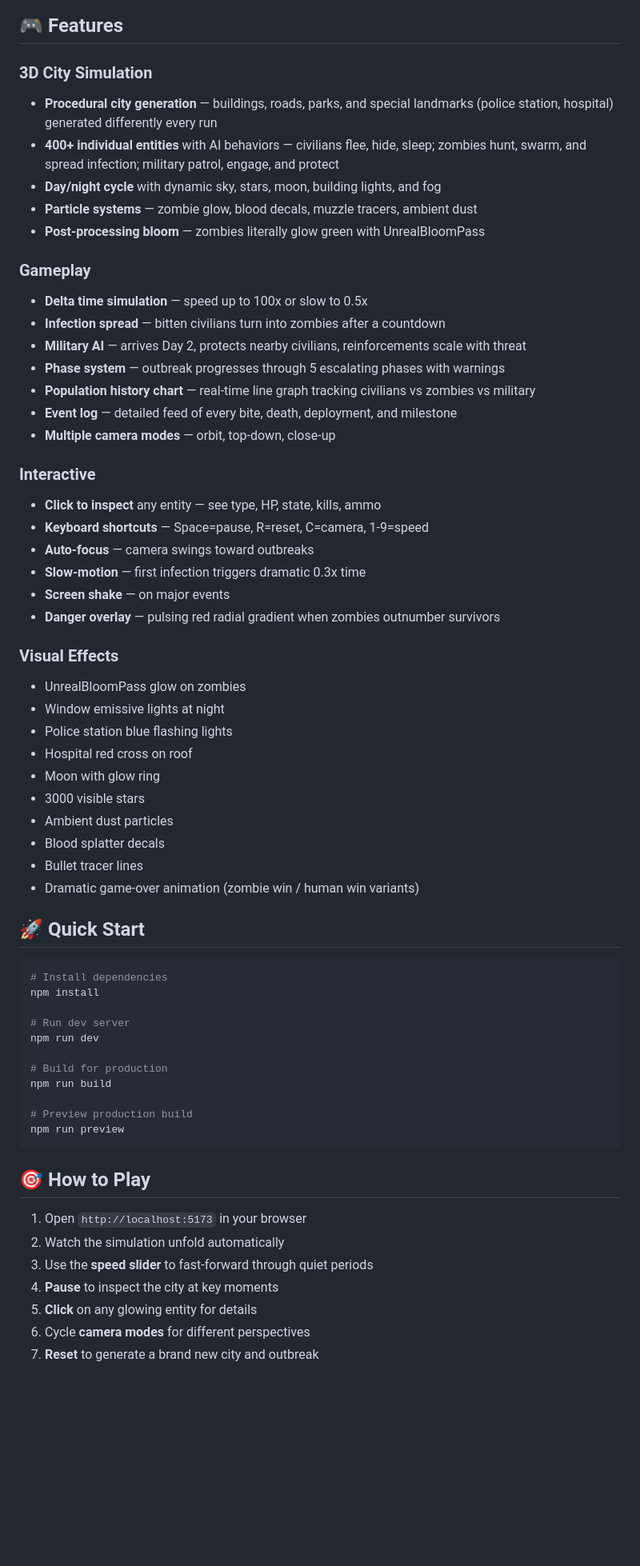
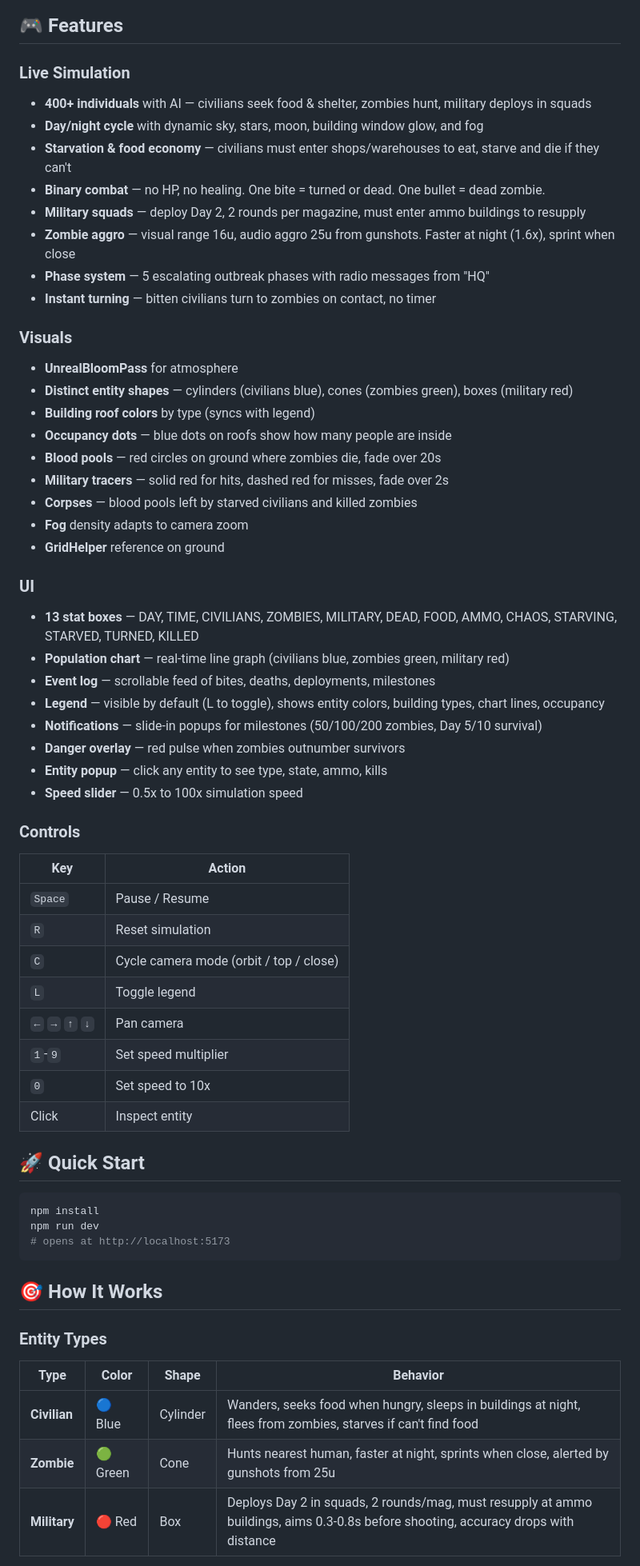
Before and after one commit to AieatAssam/zombie-sim, a Markdown page: README.md, the part around one of its changes. Shown at 80% size. GitHub-like rendering; blank space fills up the shorter version.

Commit message:
Overhaul README to reflect v9 state (roof colors, binary combat, starvation, food economy, controls)

````diff
--- a/README.md
+++ b/README.md
@@ -8,65 +8,63 @@ Watch a city of 400 civilians get overrun by zombies — or rally with military
 
 ## 🎮 Features
 
-### 3D City Simulation
-- **Procedural city generation** — buildings, roads, parks, and special landmarks (police station, hospital) generated differently every run
-- **400+ individual entities** with AI behaviors — civilians flee, hide, sleep; zombies hunt, swarm, and spread infection; military patrol, engage, and protect
-- **Day/night cycle** with dynamic sky, stars, moon, building lights, and fog
-- **Particle systems** — zombie glow, blood decals, muzzle tracers, ambient dust
-- **Post-processing bloom** — zombies literally glow green with UnrealBloomPass
+### Live Simulation
+- **400+ individuals** with AI — civilians seek food & shelter, zombies hunt, military deploys in squads
+- **Day/night cycle** with dynamic sky, stars, moon, building window glow, and fog
+- **Starvation & food economy** — civilians must enter shops/warehouses to eat, starve and die if they can't
+- **Binary combat** — no HP, no healing. One bite = turned or dead. One bullet = dead zombie.
+- **Military squads** — deploy Day 2, 2 rounds per magazine, must enter ammo buildings to resupply
+- **Zombie aggro** — visual range 16u, audio aggro 25u from gunshots. Faster at night (1.6x), sprint when close
+- **Phase system** — 5 escalating outbreak phases with radio messages from "HQ"
+- **Instant turning** — bitten civilians turn to zombies on contact, no timer
 
-### Gameplay
-- **Delta time simulation** — speed up to 100x or slow to 0.5x
-- **Infection spread** — bitten civilians turn into zombies after a countdown
-- **Military AI** — arrives Day 2, protects nearby civilians, reinforcements scale with threat
-- **Phase system** — outbreak progresses through 5 escalating phases with warnings
-- **Population history chart** — real-time line graph tracking civilians vs zombies vs military
-- **Event log** — detailed feed of every bite, death, deployment, and milestone
-- **Multiple camera modes** — orbit, top-down, close-up
+### Visuals
+- **UnrealBloomPass** for atmosphere
+- **Distinct entity shapes** — cylinders (civilians blue), cones (zombies green), boxes (military red)
+- **Building roof colors** by type (syncs with legend)
+- **Occupancy dots** — blue dots on roofs show how many people are inside
+- **Blood pools** — red circles on ground where zombies die, fade over 20s
+- **Military tracers** — solid red for hits, dashed red for misses, fade over 2s
+- **Corpses** — blood pools left by starved civilians and killed zombies
+- **Fog** density adapts to camera zoom
+- **GridHelper** reference on ground
 
-### Interactive
-- **Click to inspect** any entity — see type, HP, state, kills, ammo
-- **Keyboard shortcuts** — Space=pause, R=reset, C=camera, 1-9=speed
-- **Auto-focus** — camera swings toward outbreaks
-- **Slow-motion** — first infection triggers dramatic 0.3x time
-- **Screen shake** — on major events
-- **Danger overlay** — pulsing red radial gradient when zombies outnumber survivors
+### UI
+- **13 stat boxes** — DAY, TIME, CIVILIANS, ZOMBIES, MILITARY, DEAD, FOOD, AMMO, CHAOS, STARVING, STARVED, TURNED, KILLED
+- **Population chart** — real-time line graph (civilians blue, zombies green, military red)
+- **Event log** — scrollable feed of bites, deaths, deployments, milestones
+- **Legend** — visible by default (L to toggle), shows entity colors, building types, chart lines, occupancy
+- **Notifications** — slide-in popups for milestones (50/100/200 zombies, Day 5/10 survival)
+- **Danger overlay** — red pulse when zombies outnumber survivors
+- **Entity popup** — click any entity to see type, state, ammo, kills
+- **Speed slider** — 0.5x to 100x simulation speed
 
-### Visual Effects
-- UnrealBloomPass glow on zombies
-- Window emissive lights at night
-- Police station blue flashing lights
-- Hospital red cross on roof
-- Moon with glow ring
-- 3000 visible stars
-- Ambient dust particles
-- Blood splatter decals
-- Bullet tracer lines
-- Dramatic game-over animation (zombie win / human win variants)
+### Controls
+| Key | Action |
+|-----|--------|
+| `Space` | Pause / Resume |
+| `R` | Reset simulation |
+| `C` | Cycle camera mode (orbit / top / close) |
+| `L` | Toggle legend |
+| `←` `→` `↑` `↓` | Pan camera |
+| `1`-`9` | Set speed multiplier |
+| `0` | Set speed to 10x |
+| Click | Inspect entity |
 
 ## 🚀 Quick Start
 
 ```bash
-# Install dependencies
 npm install
-
-# Run dev server
 npm run dev
-
-# Build for production
-npm run build
-
-# Preview production build
-npm run preview
+# opens at http://localhost:5173
 ```
 
-## 🎯 How to Play
+## 🎯 How It Works
 
-1. Open `http://localhost:5173` in your browser
-2. Watch the simulation unfold automatically
-3. Use the **speed slider** to fast-forward through quiet periods
-4. **Pause** to inspect the city at key moments
-5. **Click** on any glowing entity for details
-6. Cycle **camera modes** for different perspectives
-7. **Reset** to generate a brand new city and outbreak
+### Entity Types
+| Type | Color | Shape | Behavior |
+|------|-------|-------|----------|
+| **Civilian** | 🔵 Blue | Cylinder | Wanders, seeks food when hungry, sleeps in buildings at night, flees from zombies, starves if can't find food |
+| **Zombie** | 🟢 Green | Cone | Hunts nearest human, faster at night, sprints when close, alerted by gunshots from 25u |
+| **Military** | 🔴 Red | Box | Deploys Day 2 in squads, 2 rounds/mag, must resupply at ammo buildings, aims 0.3-0.8s before shooting, accuracy drops with distance |
 
````
Also changed, not shown: other parts of README.md (+44 -52 lines).
